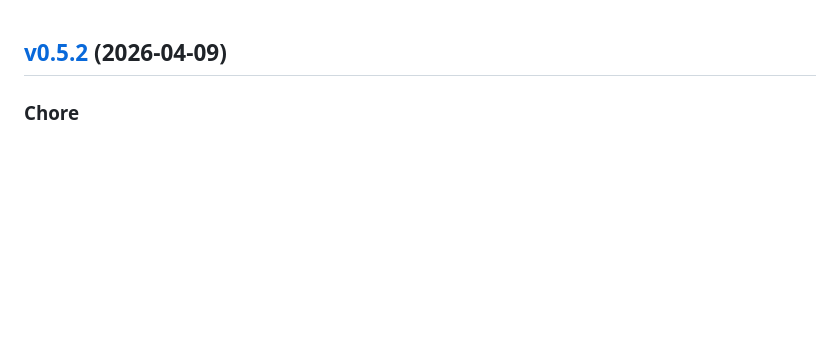
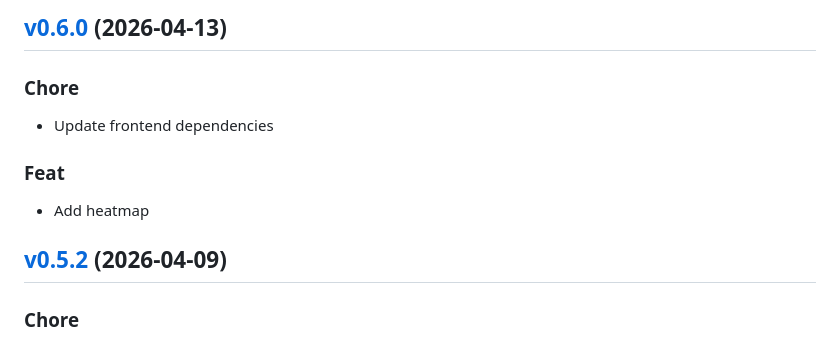
Before and after one commit to impleotv/stinspector-release, a Markdown page: release/CHANGELOG.md, the part around the change. Drawn GitHub-style; blank space fills up the shorter version.

Commit message:
docs: update release landing page

```diff
--- a/release/CHANGELOG.md
+++ b/release/CHANGELOG.md
@@ -1,3 +1,15 @@
+
+<a name="v0.6.0"></a>
+## [v0.6.0](https://github.com/impleotv/stinspector/compare/v0.5.2...v0.6.0) (2026-04-13)
+
+### Chore
+
+* Update frontend dependencies
+
+### Feat
+
+* Add heatmap
+
 
 <a name="v0.5.2"></a>
 ## [v0.5.2](https://github.com/impleotv/stinspector/compare/v0.5.1...v0.5.2) (2026-04-09)
```
